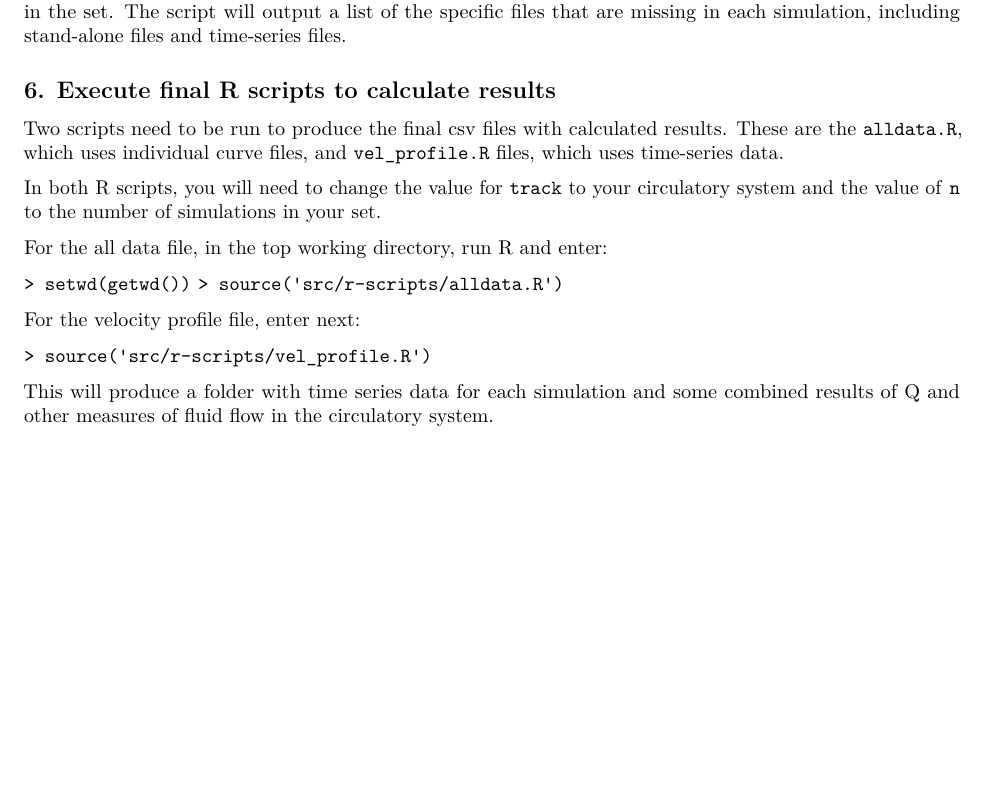
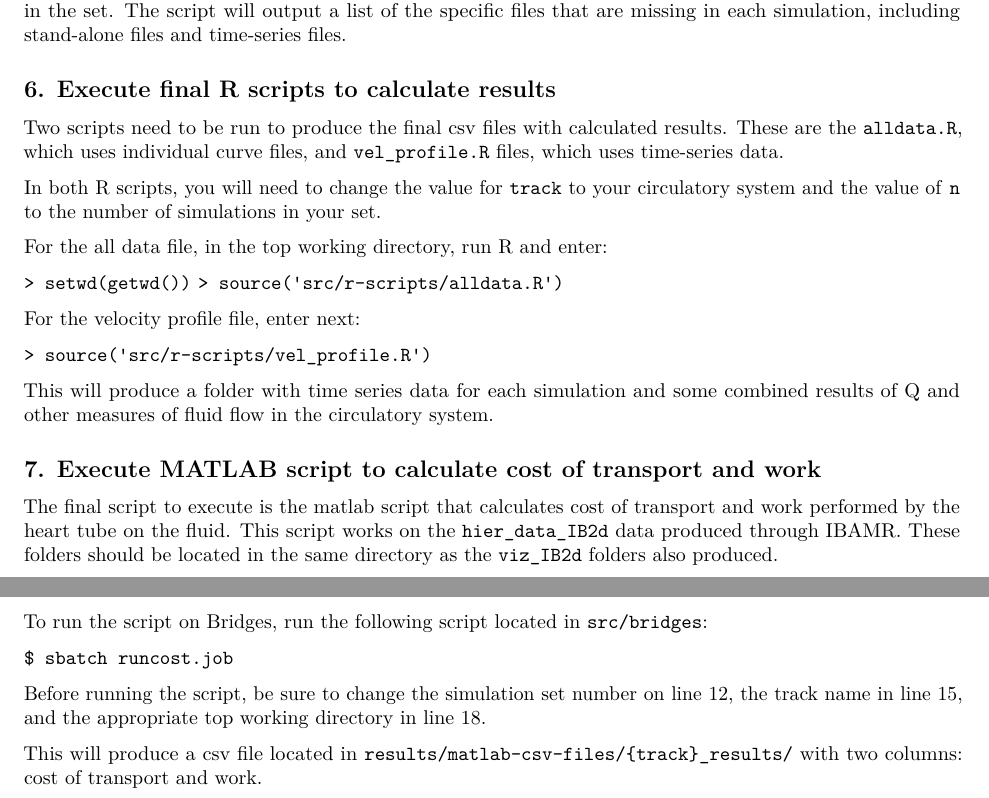
Before and after one commit to rylyyee/peri-gPC-git, an R Markdown document (doc/Workflow.Rmd): part of page 3 of 3 before the commit and two parts of pages 3 and 4 of 4 after it, the two joined at a grey line, cut so that both start at the same text, the shorter picture padded with empty space. The pictures show the output file doc/Workflow.pdf that the author committed with the source.

Commit message:
Adding cost of transport matlab script.

```diff
--- a/doc/Workflow.Rmd
+++ b/doc/Workflow.Rmd
@@ -128,3 +129,15 @@ For the velocity profile file, enter next:
 `> source('src/r-scripts/vel_profile.R')`
 
 This will produce a folder with time series data for each simulation and some combined results of Q and other measures of fluid flow in the circulatory system.
+
+## 7. Execute MATLAB script to calculate cost of transport and work
+
+The final script to execute is the matlab script that calculates cost of transport and work performed by the heart tube on the fluid. This script works on the `hier_data_IB2d` data produced through IBAMR. These folders should be located in the same directory as the `viz_IB2d` folders also produced.
+
+To run the script on Bridges, run the following script located in `src/bridges`:
+
+`$ sbatch runcost.job`
+
+Before running the script, be sure to change the simulation set number on line 12, the track name in line 15, and the appropriate top working directory in line 18.
+
+This will produce a csv file located in `results/matlab-csv-files/{track}_results/` with two columns: cost of transport and work.
```
Also changed, not shown: doc/Workflow.pdf, doc/Workflow.Rmd (3 more changed lines), 3 other files.
